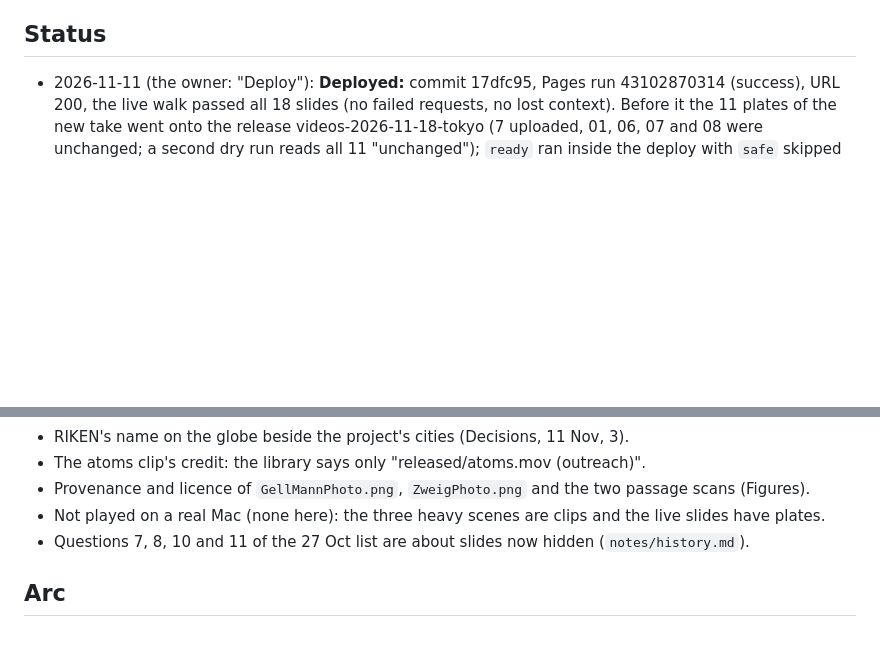
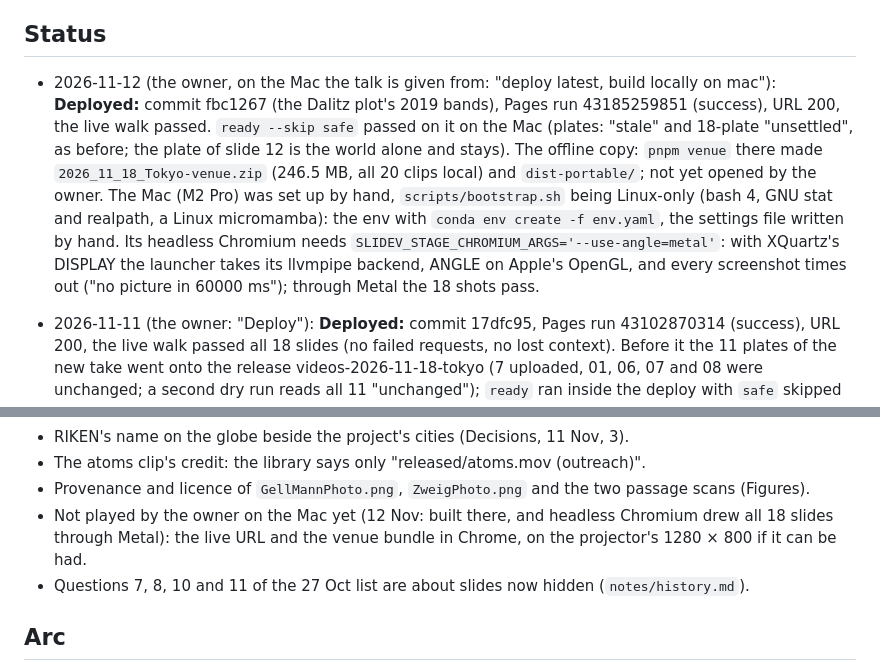
Before and after one commit to MindaugasSarpis/cern_outreach_talks, a Markdown page: talks/2026_11_18_Tokyo/CLAUDE.md, 2 parts joined by grey strips. Rendered like a GitHub page; blank space fills up the shorter version.

Commit message:
docs(tokyo): deployed fbc1267 (Pages run 43185259851) from the Mac; the venue bundle built there; the Mac's setup and its Metal flag
Co-Authored-By: Claude Fable 5.2 <noreply@anthropic.com>

```diff
--- a/talks/2026_11_18_Tokyo/CLAUDE.md
+++ b/talks/2026_11_18_Tokyo/CLAUDE.md
@@ -58,6 +58,16 @@ Private context (sources, people, budget): `~/.local/share/outreach_talks/briefs
 
 ## Status
 
+- 2026-11-12 (the owner, on the Mac the talk is given from: "deploy latest, build locally on mac"):
+  **Deployed:** commit fbc1267 (the Dalitz plot's 2019 bands), Pages run 43185259851 (success), URL 200, the
+  live walk passed. `ready --skip safe` passed on it on the Mac (plates: "stale" and 18-plate "unsettled", as
+  before; the plate of slide 12 is the world alone and stays). The offline copy: `pnpm venue` there made
+  `2026_11_18_Tokyo-venue.zip` (246.5 MB, all 20 clips local) and `dist-portable/`; not yet opened by the
+  owner. The Mac (M2 Pro) was set up by hand, `scripts/bootstrap.sh` being Linux-only (bash 4, GNU stat and
+  realpath, a Linux micromamba): the env with `conda env create -f env.yaml`, the settings file written by
+  hand. Its headless Chromium needs `SLIDEV_STAGE_CHROMIUM_ARGS='--use-angle=metal'`: with XQuartz's DISPLAY
+  the launcher takes its llvmpipe backend, ANGLE on Apple's OpenGL, and every screenshot times out ("no
+  picture in 60000 ms"); through Metal the 18 shots pass.
 - 2026-11-11 (the owner: "Deploy"): **Deployed:** commit 17dfc95, Pages run 43102870314 (success), URL 200,
   the live walk passed all 18 slides (no failed requests, no lost context). Before it the 11 plates of the
   new take went onto the release videos-2026-11-18-tokyo (7 uploaded, 01, 06, 07 and 08 were unchanged; a
@@ -115,7 +125,8 @@ Private context (sources, people, budget): `~/.local/share/outreach_talks/briefs
 - RIKEN's name on the globe beside the project's cities (Decisions, 11 Nov, 3).
 - The atoms clip's credit: the library says only "released/atoms.mov (outreach)".
 - Provenance and licence of `GellMannPhoto.png`, `ZweigPhoto.png` and the two passage scans (Figures).
-- Not played on a real Mac (none here): the three heavy scenes are clips and the live slides have plates.
+- Not played by the owner on the Mac yet (12 Nov: built there, and headless Chromium drew all 18 slides
+  through Metal): the live URL and the venue bundle in Chrome, on the projector's 1280 × 800 if it can be had.
 - Questions 7, 8, 10 and 11 of the 27 Oct list are about slides now hidden (`notes/history.md`).
 
 ## Arc
```
